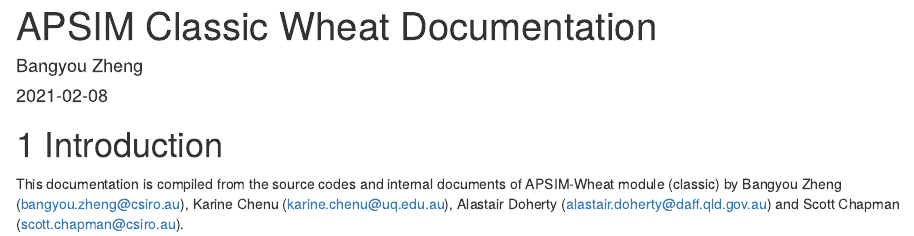
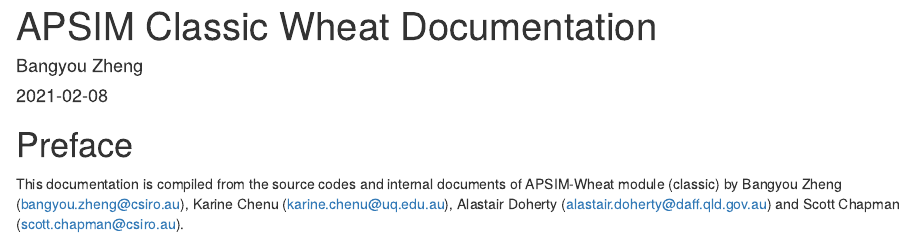
Before and after one commit to byzheng/apsim-classic-wheat-doc, an R Markdown document (index.Rmd): the page in a window 1100 px wide, from its top. Rendered offline with R 4.5, knitr and Pandoc, with nearby package versions; drawn as R Markdown's standard HTML page in place of the format the file asks for.

Commit message:
Remove the number

```diff
--- a/index.Rmd
+++ b/index.Rmd
@@ -10,7 +10,7 @@
 description: "This book is the documentation for APSIM Classic Wheat model."
 ---
 
-# Introduction
+# Preface {-}
 
 This documentation is compiled from the source codes and internal
 documents of APSIM-Wheat module (classic) by Bangyou Zheng (bangyou.zheng@csiro.au),
```
